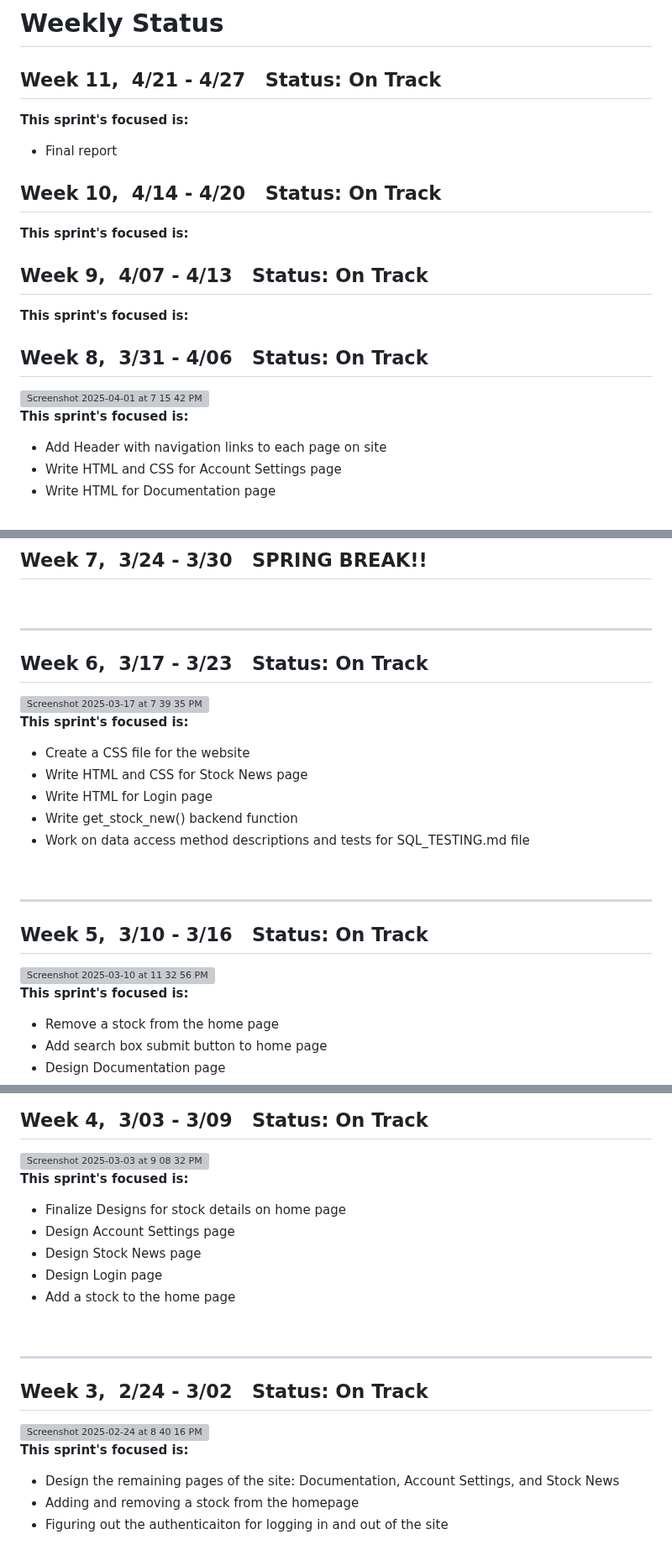
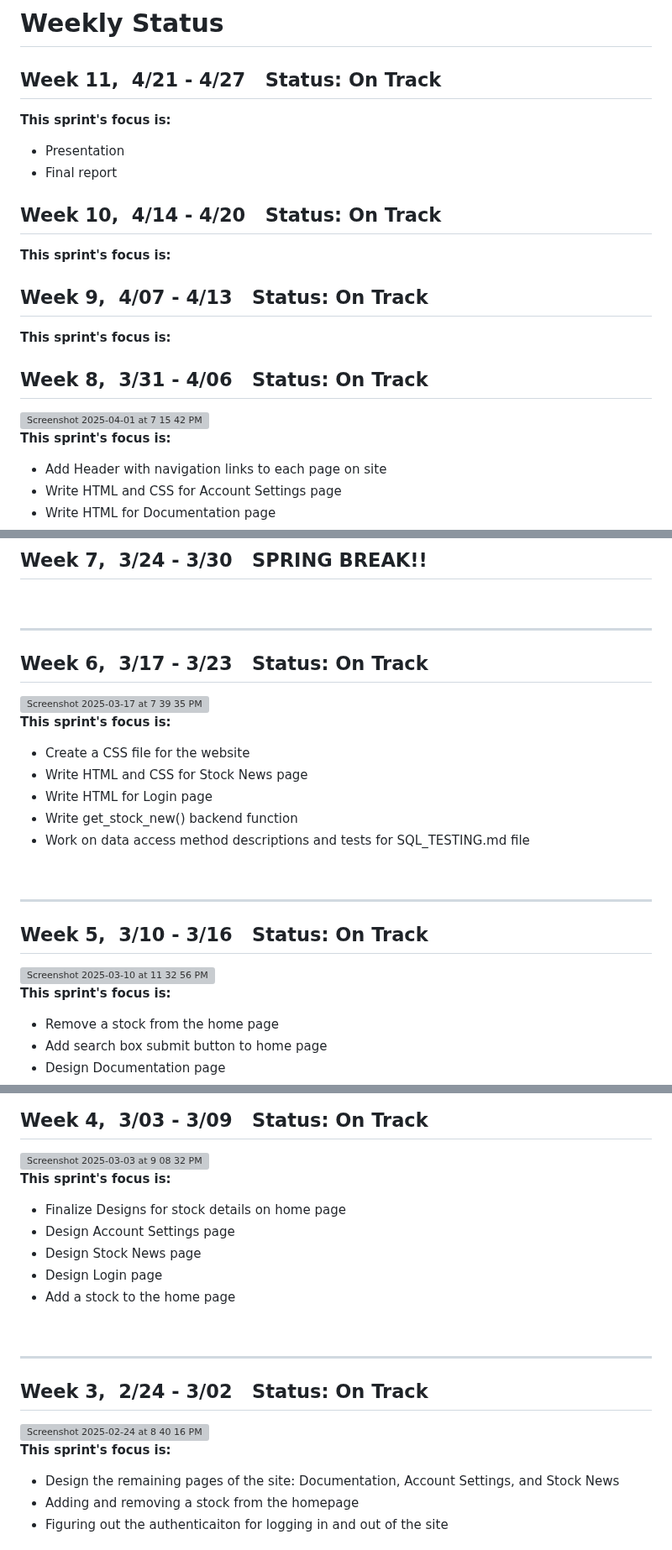
Before and after one commit to shammip/Stock-Portfolio-Tracker, a Markdown page: milestones/WEEKLY_STATUS.md, 3 parts joined by grey strips. Shown at 84% size. Rendered like a GitHub page; grey boxes are pictures that could not be loaded.

```diff
--- a/milestones/WEEKLY_STATUS.md
+++ b/milestones/WEEKLY_STATUS.md
@@ -3,25 +3,26 @@
  ## Week 11,&nbsp; 4/21 - 4/27 &nbsp; Status: <span style="color: green">On Track</span>
 
 
-<strong>This sprint's focused is:</strong>
+<strong>This sprint's focus is:</strong>
+* Presentation
 * Final report
 
  ## Week 10,&nbsp; 4/14 - 4/20 &nbsp; Status: <span style="color: green">On Track</span>
 
 
-<strong>This sprint's focused is:</strong>
+<strong>This sprint's focus is:</strong>
 
  ## Week 9,&nbsp; 4/07 - 4/13 &nbsp; Status: <span style="color: green">On Track</span>
 
 
- <strong>This sprint's focused is:</strong>
+ <strong>This sprint's focus is:</strong>
 
  ## Week 8,&nbsp; 3/31 - 4/06 &nbsp; Status: <span style="color: green">On Track</span>
 
 <img width="1047" alt="Screenshot 2025-04-01 at 7 15 42 PM" src="https://github.com/user-attachments/assets/183d1873-644c-4f54-82c2-7c85cc61d23c" />
 &nbsp;
 
-<strong>This sprint's focused is:</strong>
+<strong>This sprint's focus is:</strong>
 
 * Add Header with navigation links to each page on site
 * Write HTML and CSS for Account Settings page
@@ -46,7 +47,7 @@
 <img width="700" alt="Screenshot 2025-03-17 at 7 39 35 PM" src="https://github.com/user-attachments/assets/af7bf0d0-afc6-49d2-a920-5b21896b148a" />
 &nbsp;
 
-<strong>This sprint's focused is:</strong>
+<strong>This sprint's focus is:</strong>
 
 * Create a CSS file for the website
 * Write HTML and CSS for Stock News page
@@ -63,7 +64,7 @@
 <img width="757" alt="Screenshot 2025-03-10 at 11 32 56 PM" src="https://github.com/user-attachments/assets/35e258cc-5b63-4601-bebf-a72a45fc21a2" />
 &nbsp;
 
-<strong>This sprint's focused is:</strong>
+<strong>This sprint's focus is:</strong>
 
 * Remove a stock from the home page
 * Add search box submit button to home page
@@ -81,7 +82,7 @@
 <img width="1165" alt="Screenshot 2025-03-03 at 9 08 32 PM" src="https://github.com/user-attachments/assets/7db23562-c9b6-4fb9-8628-379d80ef0f63" />
 &nbsp;
 
-<strong>This sprint's focused is:</strong>
+<strong>This sprint's focus is:</strong>
 
 * Finalize Designs for stock details on home page
 * Design Account Settings page
@@ -98,7 +99,7 @@
 <img width="1512" alt="Screenshot 2025-02-24 at 8 40 16 PM" src="https://github.com/user-attachments/assets/b87a9176-0988-4c6d-820a-77f4e72a45b2" />
 &nbsp;
 
-<strong>This sprint's focused is:</strong>
+<strong>This sprint's focus is:</strong>
 
 * Design the remaining pages of the site: Documentation, Account Settings, and Stock News
 * Adding and removing a stock from the homepage
```
